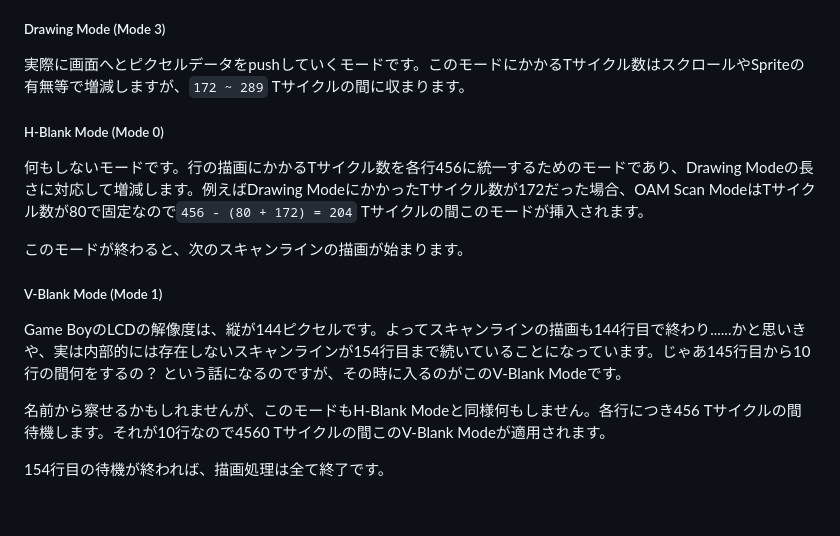
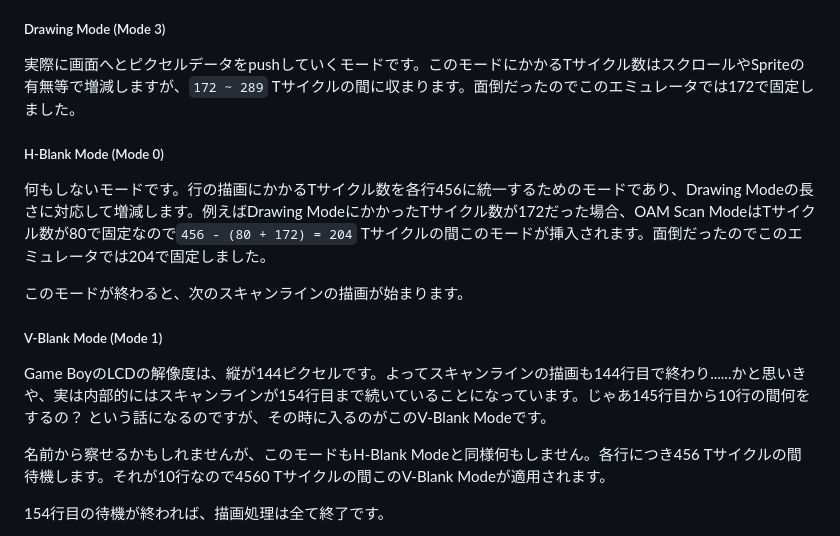
Before and after one commit to sarashinanikki/my_game_boy, a Markdown page: progress_memo/index.md, the part around the change printed below. Rendered like a GitHub page; blank space fills up the shorter version.

```diff
--- a/progress_memo/index.md
+++ b/progress_memo/index.md
@@ -338,17 +338,17 @@ Sprite情報の格納可能数は四十個であり、一つの情報を読み
 
 ##### Drawing Mode (Mode 3)
 
-実際に画面へとピクセルデータをpushしていくモードです。このモードにかかるTサイクル数はスクロールやSpriteの有無等で増減しますが、`172 ~ 289` Tサイクルの間に収まります。
+実際に画面へとピクセルデータをpushしていくモードです。このモードにかかるTサイクル数はスクロールやSpriteの有無等で増減しますが、`172 ~ 289` Tサイクルの間に収まります。面倒だったのでこのエミュレータでは172で固定しました。
 
 ##### H-Blank Mode (Mode 0)
 
-何もしないモードです。行の描画にかかるTサイクル数を各行456に統一するためのモードであり、Drawing Modeの長さに対応して増減します。例えばDrawing ModeにかかったTサイクル数が172だった場合、OAM Scan ModeはTサイクル数が80で固定なので`456 - (80 + 172) = 204` Tサイクルの間このモードが挿入されます。
+何もしないモードです。行の描画にかかるTサイクル数を各行456に統一するためのモードであり、Drawing Modeの長さに対応して増減します。例えばDrawing ModeにかかったTサイクル数が172だった場合、OAM Scan ModeはTサイクル数が80で固定なので`456 - (80 + 172) = 204` Tサイクルの間このモードが挿入されます。面倒だったのでこのエミュレータでは204で固定しました。
 
 このモードが終わると、次のスキャンラインの描画が始まります。
 
 ##### V-Blank Mode (Mode 1)
 
-Game BoyのLCDの解像度は、縦が144ピクセルです。よってスキャンラインの描画も144行目で終わり......かと思いきや、実は内部的には存在しないスキャンラインが154行目まで続いていることになっています。じゃあ145行目から10行の間何をするの？ という話になるのですが、その時に入るのがこのV-Blank Modeです。
+Game BoyのLCDの解像度は、縦が144ピクセルです。よってスキャンラインの描画も144行目で終わり......かと思いきや、実は内部的にはスキャンラインが154行目まで続いていることになっています。じゃあ145行目から10行の間何をするの？ という話になるのですが、その時に入るのがこのV-Blank Modeです。
 
 名前から察せるかもしれませんが、このモードもH-Blank Modeと同様何もしません。各行につき456 Tサイクルの間待機します。それが10行なので4560 Tサイクルの間このV-Blank Modeが適用されます。
 
```
Also changed, not shown: other parts of progress_memo/index.md (+46 -2 lines), progress_memo/assets/hello-github.png (added), 1 other file.
